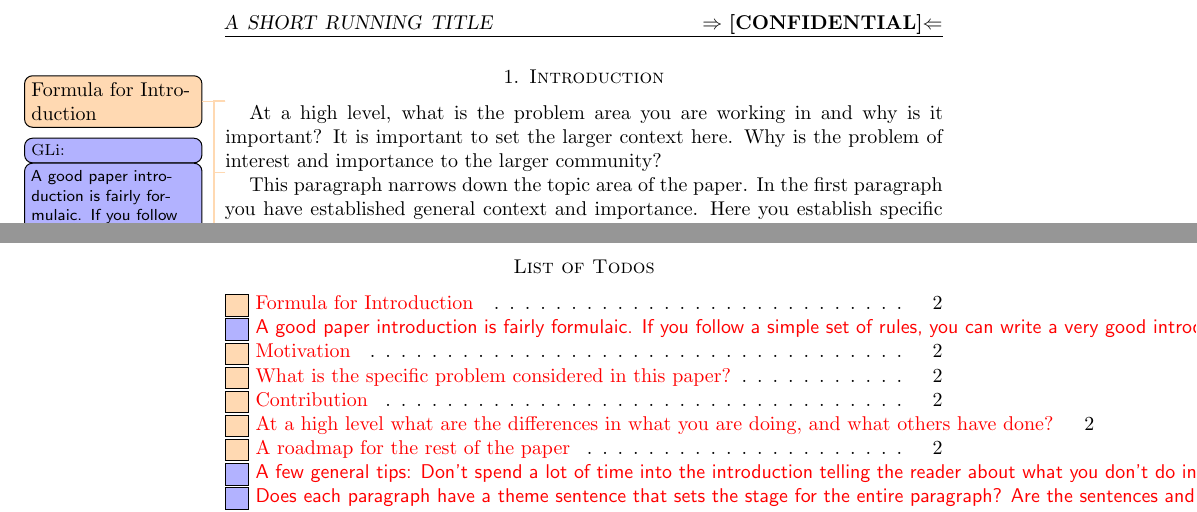
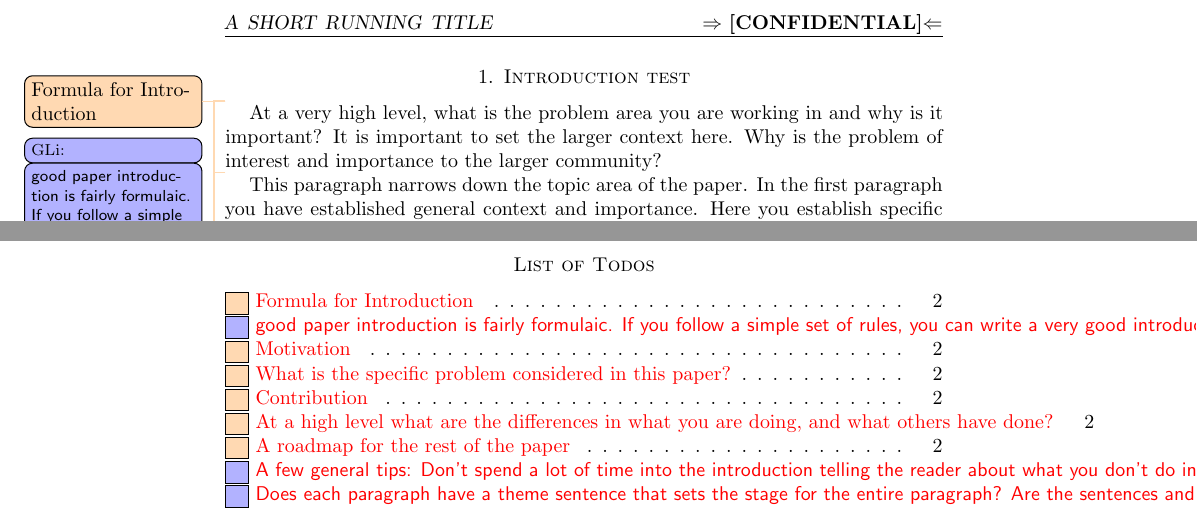
Before and after one commit to cquptyao/My-Repository, a LaTeX paper (report/report/report.tex, which reads report/report/tex/mainbody.tex): two parts of pages 2 and 6 of 6, joined at a grey line, cut so that both start at the same text. Compiled offline with LaTeX, dvips and Ghostscript.

Commit message:
report-diff

```diff
--- a/report/report/tex/mainbody.tex
+++ b/report/report/tex/mainbody.tex
@@ -1,5 +1,5 @@
 %=================================================================
-\section{Introduction}\label{sec-intro}
+\section{Introduction test}\label{sec-intro}
 
 
 %\todo{Narrow down to a topic; Dig a hole; Fill the hole}
@@ -22,7 +22,7 @@
 %You don't need a whirlwind summary of the technical details,
 %but you need readers convinced (and in a good mood) to keep reading.}
 
-\gangli{A good paper introduction is fairly formulaic.
+\gangli{good paper introduction is fairly formulaic.
 If you follow a simple set of rules,
 you can write a very good introduction.
 The following outline can be varied.
@@ -39,7 +39,7 @@ you don't need to cover anything more in an introduction.}
 %\todo{The importance of the area}
 %\blindtext
 \todo{Motivation}
-At a high level,
+At a very high level,
 what is the problem area you are working in and why is it important?
 It is important to set the larger context here.
 Why is the problem of interest and importance to the larger community?
```
Also changed, not shown: report/report/report.pdf, 6 other files.
